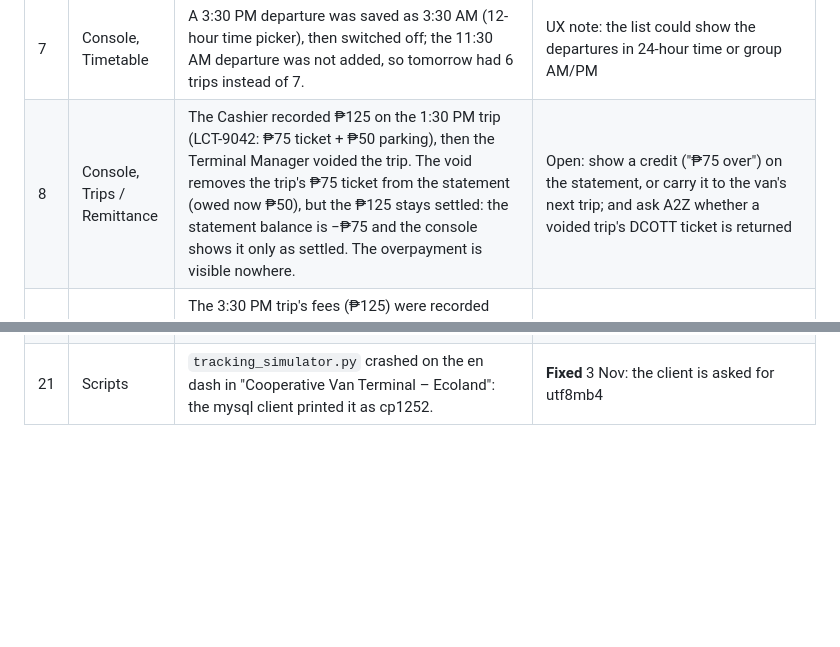
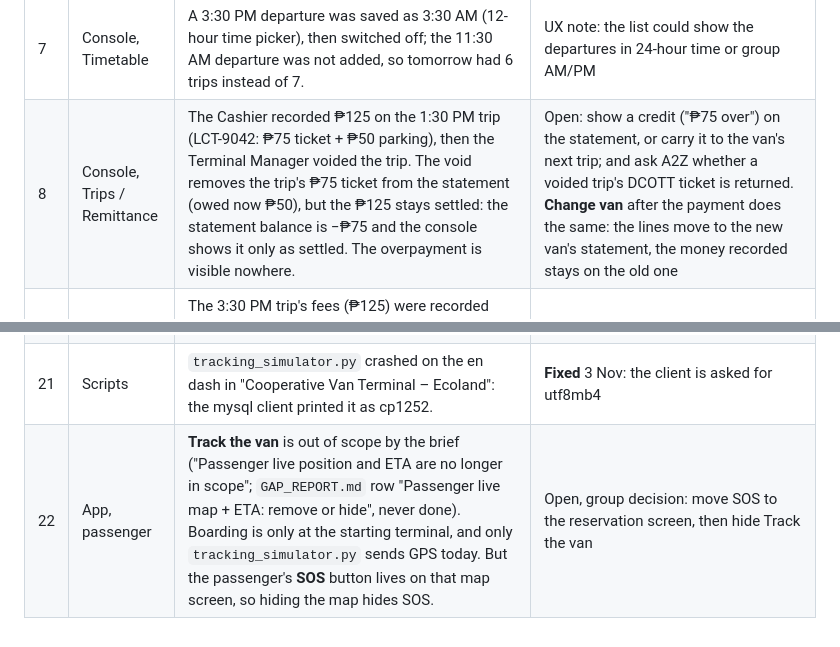
Before and after one commit to 16-Bit-mushroom/SabayGo, a Markdown page: docs/DAY1_FINDINGS.md, 2 parts joined by grey strips. Rendered like a GitHub page; blank space fills up the shorter version.

Commit message:
docs: Day 1 finding 22 (passenger Track the van out of scope), change van note on 8
Co-Authored-By: Claude Opus 5.5 <noreply@anthropic.com>

```diff
--- a/docs/DAY1_FINDINGS.md
+++ b/docs/DAY1_FINDINGS.md
@@ -14,7 +14,7 @@ console. One line per finding; newest at the bottom.*
 | 5 | Data | From A2Z's trip-schedule poster: their route is Davao (Ecoland) → Cotabato City, every 2 h from 5:30 AM, shared with Kutoco Coop. Not on the poster: the stops, minutes and fares (test values used), how departures split with Kutoco, whether the last trip is 5:30 or 6:00 PM, and whether the Lebak/Kalamansig and Zamboanga night trips are A2Z's. | Questions for A2Z |
 | 6 | Console, Setup | **Phones** counts as a required step, so with no edge phone the checklist never shows the "ready, Go to Trips" banner. The rules let a trip run without a phone: Start only warns, and the trip is Unaudited (`no_phone`). | Open: make the step optional with "every trip will be Unaudited"? Group decision (the phone is the study's core) |
 | 7 | Console, Timetable | A 3:30 PM departure was saved as 3:30 AM (12-hour time picker), then switched off; the 11:30 AM departure was not added, so tomorrow had 6 trips instead of 7. | UX note: the list could show the departures in 24-hour time or group AM/PM |
-| 8 | Console, Trips / Remittance | The Cashier recorded ₱125 on the 1:30 PM trip (LCT-9042: ₱75 ticket + ₱50 parking), then the Terminal Manager voided the trip. The void removes the trip's ₱75 ticket from the statement (owed now ₱50), but the ₱125 stays settled: the statement balance is −₱75 and the console shows it only as settled. The overpayment is visible nowhere. | Open: show a credit ("₱75 over") on the statement, or carry it to the van's next trip; and ask A2Z whether a voided trip's DCOTT ticket is returned |
+| 8 | Console, Trips / Remittance | The Cashier recorded ₱125 on the 1:30 PM trip (LCT-9042: ₱75 ticket + ₱50 parking), then the Terminal Manager voided the trip. The void removes the trip's ₱75 ticket from the statement (owed now ₱50), but the ₱125 stays settled: the statement balance is −₱75 and the console shows it only as settled. The overpayment is visible nowhere. | Open: show a credit ("₱75 over") on the statement, or carry it to the van's next trip; and ask A2Z whether a voided trip's DCOTT ticket is returned. **Change van** after the payment does the same: the lines move to the new van's statement, the money recorded stays on the old one |
 | 9 | Console, Trips | The 3:30 PM trip's fees (₱125) were recorded before any passenger reserved. Correct by the rules, but each seat paid afterwards is a top-up and sets the trip back to Owes until the Cashier records the 15 % again. At the terminal the Dispatcher brings the cash just before Start. | UX note: the dialog could say "No passengers yet: record now only if the van leaves empty" |
 | 10 | App, Dispatcher trip | **Reservations and walk-ups** listed the passenger's name one letter per line. The theme makes every FilledButton full width, so the row's **Mark as Paid** took the whole row. The same in the edge panel's **Add to list**. | **Fixed** 3 Nov: both buttons sized to their label. Retest |
 | 11 | Console, Trips | The passenger list showed only the booking code for an app passenger: the manifest sent the walk-up's typed name and nothing for a passenger with a profile. | **Fixed** 3 Nov: the manifest sends the profile name (also used by the app). Retest |
@@ -28,3 +28,4 @@ console. One line per finding; newest at the bottom.*
 | 19 | Console, all pages | Too much descriptive text under headings; the UI could be quieter with a short line and an info button that reveals the full guidance. | Separate session (impeccable skill): a console-wide pass |
 | 20 | Console, Money | The menu says **Money**, its page said **Remittance**; every other single-page menu entry uses its own name. | **Fixed** 3 Nov: the page is titled Money. (Trips and Reviews have tabs, each with its own heading; the tab-plus-heading repetition goes to #19) |
 | 21 | Scripts | `tracking_simulator.py` crashed on the en dash in "Cooperative Van Terminal – Ecoland": the mysql client printed it as cp1252. | **Fixed** 3 Nov: the client is asked for utf8mb4 |
+| 22 | App, passenger | **Track the van** is out of scope by the brief ("Passenger live position and ETA are no longer in scope"; `GAP_REPORT.md` row "Passenger live map + ETA: remove or hide", never done). Boarding is only at the starting terminal, and only `tracking_simulator.py` sends GPS today. But the passenger's **SOS** button lives on that map screen, so hiding the map hides SOS. | Open, group decision: move SOS to the reservation screen, then hide Track the van |
```
